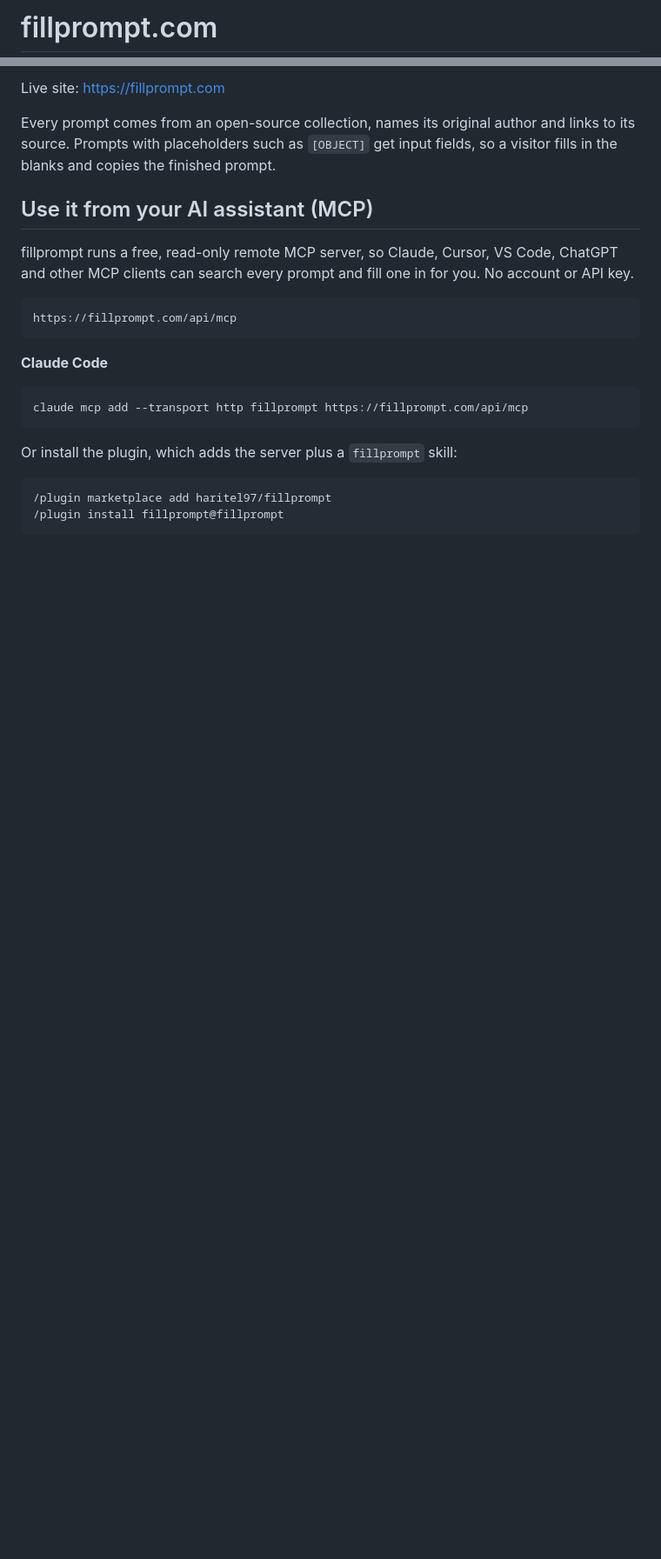
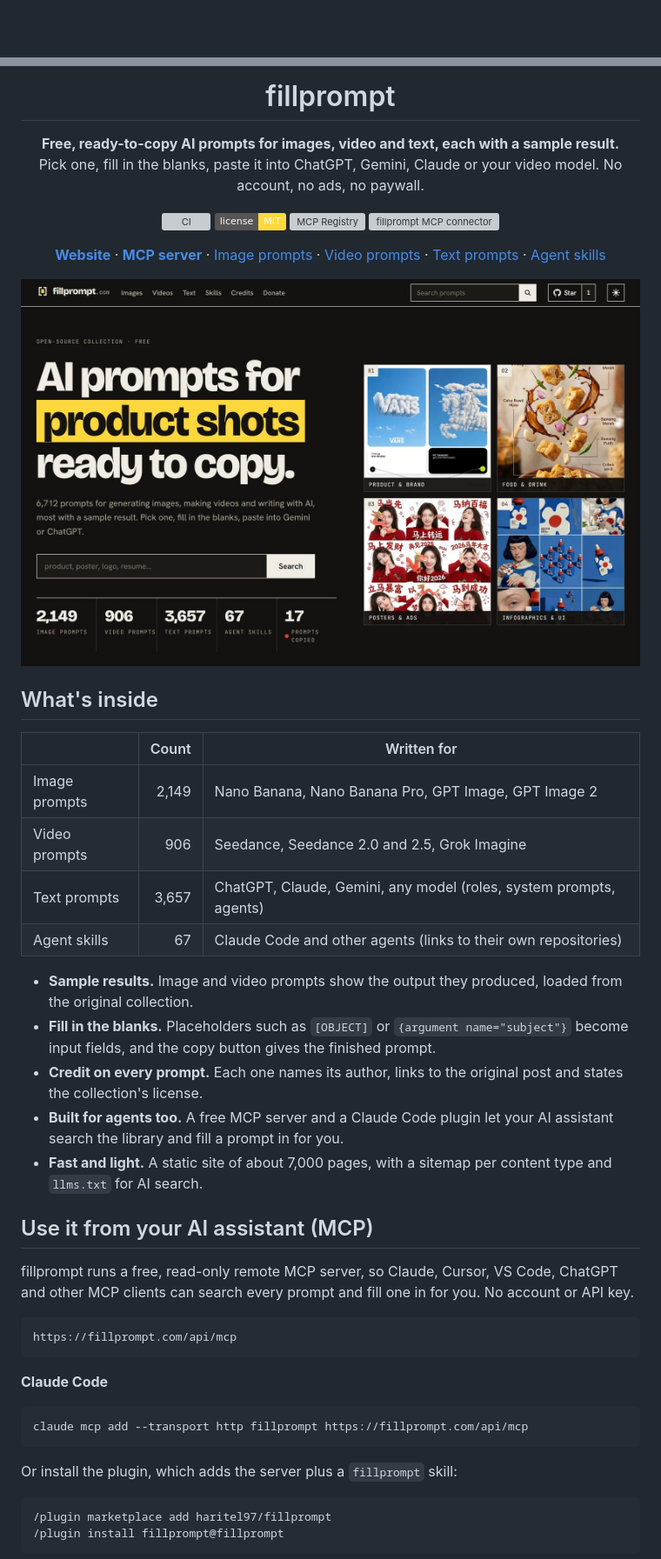
Before and after one commit to anubhavaanand/fillprompt, a Markdown page: README.md, 2 parts joined by grey strips. Shown at 87% size. Drawn GitHub-style; pictures changed too: .github/assets/home.jpg (added); badges without logos; blank space fills up the shorter version; grey boxes are pictures that could not be loaded.

```diff
--- a/README.md
+++ b/README.md
@@ -1,2 +1,2 @@
-# fillprompt.com
+<div align="center">
 
@@ -4,7 +4,34 @@ A free library of ready-to-copy AI prompts: image prompts, video prompts and tex
 
-Live site: https://fillprompt.com
+# fillprompt
 
-Every prompt comes from an open-source collection, names its original author and links to its source. Prompts with placeholders such as `[OBJECT]` get input fields, so a visitor fills in the blanks and copies the finished prompt.
+**Free, ready-to-copy AI prompts for images, video and text, each with a sample result.**<br>
+Pick one, fill in the blanks, paste it into ChatGPT, Gemini, Claude or your video model. No account, no ads, no paywall.
+
+[![CI](https://github.com/haritel97/fillprompt/actions/workflows/ci.yml/badge.svg)](https://github.com/haritel97/fillprompt/actions/workflows/ci.yml)
+[![License: MIT](https://img.shields.io/badge/license-MIT-ffd83d.svg)](LICENSE)
+[![MCP Registry](https://img.shields.io/badge/MCP_Registry-com.fillprompt%2Ffillprompt-151412.svg)](https://registry.modelcontextprotocol.io/v0/servers?search=fillprompt)
+[![fillprompt MCP connector](https://glama.ai/mcp/connectors/com.fillprompt/fillprompt/badges/score.svg)](https://glama.ai/mcp/connectors/com.fillprompt/fillprompt)
+
+[**Website**](https://fillprompt.com) · [**MCP server**](https://fillprompt.com/mcp) · [Image prompts](https://fillprompt.com/images) · [Video prompts](https://fillprompt.com/videos) · [Text prompts](https://fillprompt.com/text) · [Agent skills](https://fillprompt.com/skills)
+
+<a href="https://fillprompt.com"><img src=".github/assets/home.jpg" alt="The fillprompt.com home page: AI prompts for product shots, ready to copy" width="100%"></a>
+
+</div>
+
+## What's inside
+
+| | Count | Written for |
+|---|---:|---|
+| Image prompts | 2,149 | Nano Banana, Nano Banana Pro, GPT Image, GPT Image 2 |
+| Video prompts | 906 | Seedance, Seedance 2.0 and 2.5, Grok Imagine |
+| Text prompts | 3,657 | ChatGPT, Claude, Gemini, any model (roles, system prompts, agents) |
+| Agent skills | 67 | Claude Code and other agents (links to their own repositories) |
+
+- **Sample results.** Image and video prompts show the output they produced, loaded from the original collection.
+- **Fill in the blanks.** Placeholders such as `[OBJECT]` or `{argument name="subject"}` become input fields, and the copy button gives the finished prompt.
+- **Credit on every prompt.** Each one names its author, links to the original post and states the collection's license.
+- **Built for agents too.** A free MCP server and a Claude Code plugin let your AI assistant search the library and fill a prompt in for you.
+- **Fast and light.** A static site of about 7,000 pages, with a sitemap per content type and `llms.txt` for AI search.
 
 ## Use it from your AI assistant (MCP)
 
```
Also changed, not shown: other parts of README.md (+12 -2 lines), .github/PULL_REQUEST_TEMPLATE.md (added, +10 -0 lines), .github/assets/mcp.jpg (added), 1 other file.
